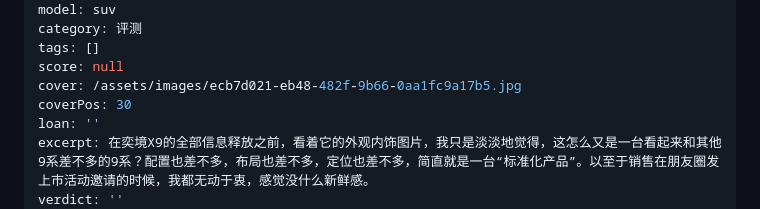
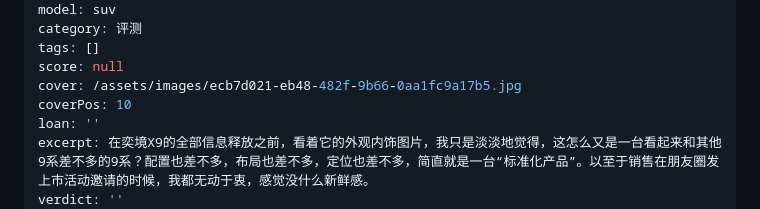
Before and after one commit to 3170687049-tech/engine-notes-cms, a Markdown page: posts/奕境x9.md, the part around the change. Rendered like a GitHub page.

Commit message:
Update 一篇文章 “奕境x9”

```diff
--- a/posts/奕境x9.md
+++ b/posts/奕境x9.md
@@ -9,7 +9,7 @@ category: 评测
 tags: []
 score: null
 cover: /assets/images/ecb7d021-eb48-482f-9b66-0aa1fc9a17b5.jpg
-coverPos: 30
+coverPos: 10
 loan: ''
 excerpt: 在奕境X9的全部信息释放之前，看着它的外观内饰图片，我只是淡淡地觉得，这怎么又是一台看起来和其他9系差不多的9系？配置也差不多，布局也差不多，定位也差不多，简直就是一台“标准化产品”。以至于销售在朋友圈发上市活动邀请的时候，我都无动于衷，感觉没什么新鲜感。
 verdict: ''
```
